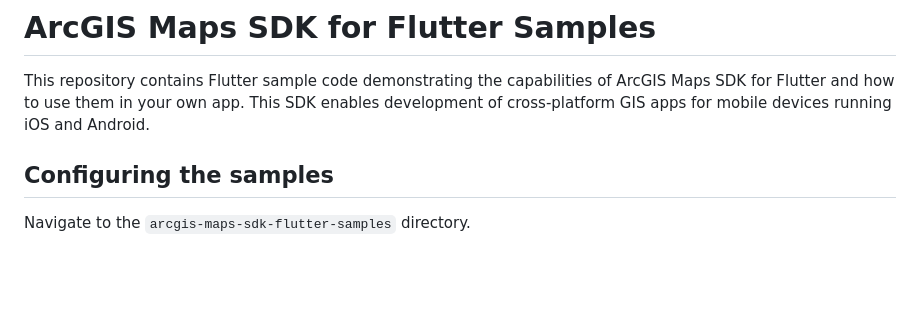
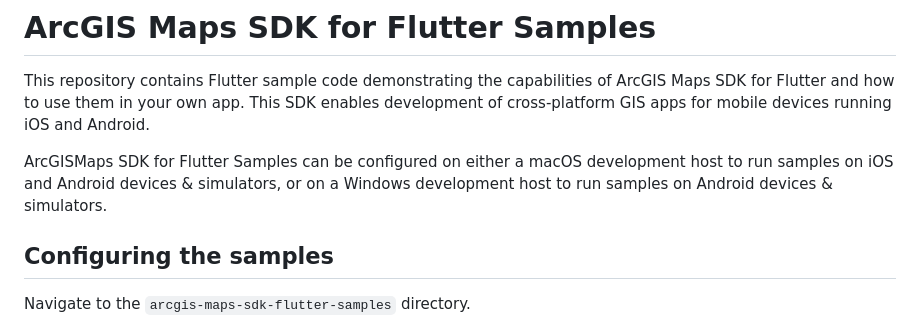
Before and after one commit to Esri/arcgis-maps-sdk-flutter-samples, a Markdown page: README.md, the part around the change. Rendered like a GitHub page; blank space fills up the shorter version.

Commit message:
dev hosts

```diff
--- a/README.md
+++ b/README.md
@@ -1,6 +1,8 @@
 # ArcGIS Maps SDK for Flutter Samples
 
 This repository contains Flutter sample code demonstrating the capabilities of ArcGIS Maps SDK for Flutter and how to use them in your own app. This SDK enables development of cross-platform GIS apps for mobile devices running iOS and Android.
+
+ArcGISMaps SDK for Flutter Samples can be configured on either a macOS development host to run samples on iOS and Android devices & simulators, or on a Windows development host to run samples on Android devices & simulators.
 
 ## Configuring the samples
 
```
